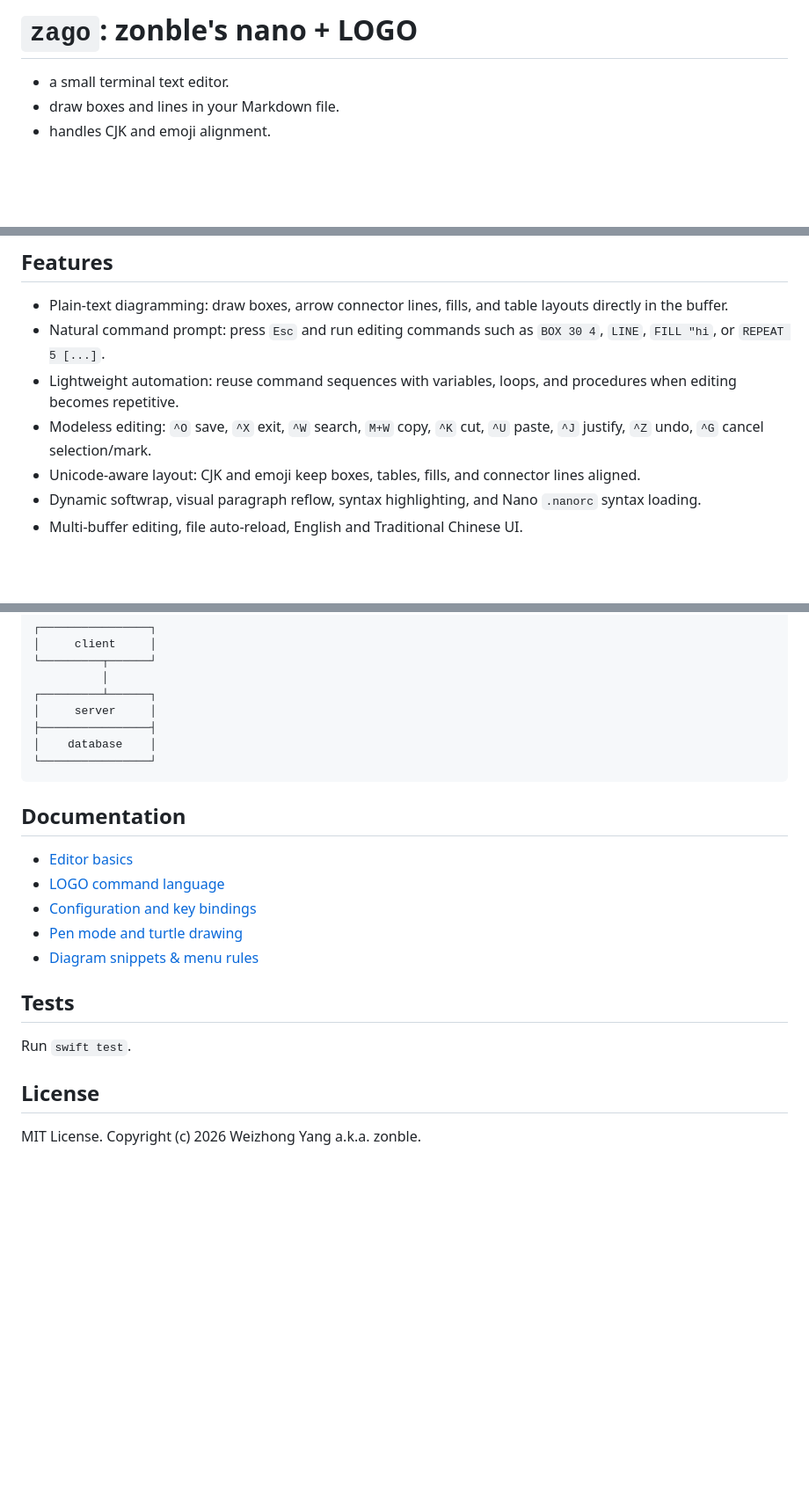
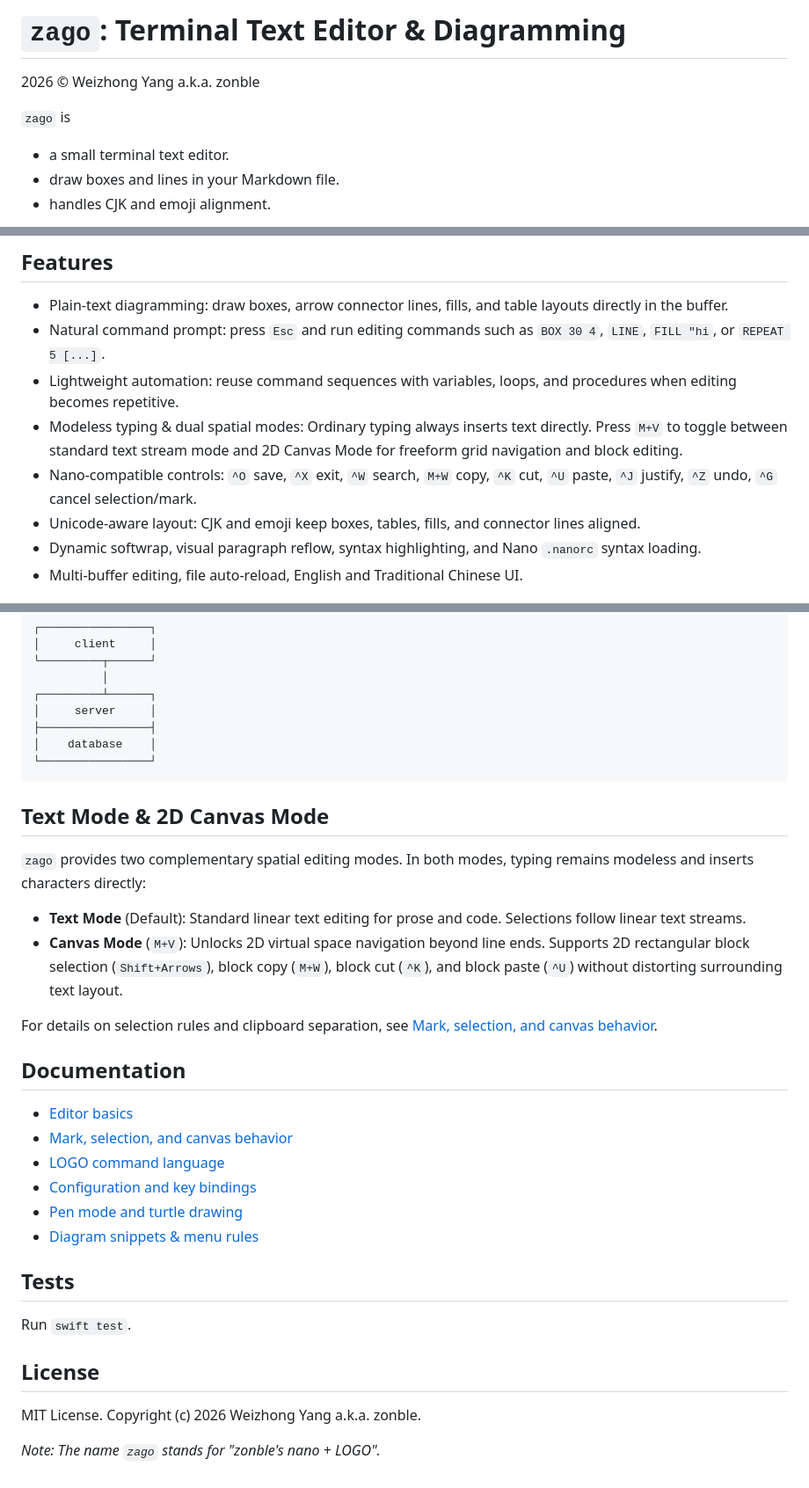
Before and after one commit to zonble/zago, a Markdown page: README.md, 3 parts joined by grey strips. Shown at 88% size. GitHub-like rendering; blank space fills up the shorter version.

Commit message:
Update README.md: enhance description of zago, add details on Text Mode and 2D Canvas Mode, and clarify modeless typing functionality

````diff
--- a/README.md
+++ b/README.md
@@ -1,4 +1,8 @@
-# `zago`: zonble's nano + LOGO
+# `zago`: Terminal Text Editor & Diagramming
+
+2026 © Weizhong Yang a.k.a. zonble
+
+`zago` is
 
 - a small terminal text editor.
 - draw boxes and lines in your Markdown file.
@@ -11,7 +15,8 @@
 - Plain-text diagramming: draw boxes, arrow connector lines, fills, and table layouts directly in the buffer.
 - Natural command prompt: press `Esc` and run editing commands such as `BOX 30 4`, `LINE`, `FILL "hi`, or `REPEAT 5 [...]`.
 - Lightweight automation: reuse command sequences with variables, loops, and procedures when editing becomes repetitive.
-- Modeless editing: `^O` save, `^X` exit, `^W` search, `M+W` copy, `^K` cut, `^U` paste, `^J` justify, `^Z` undo, `^G` cancel selection/mark.
+- Modeless typing & dual spatial modes: Ordinary typing always inserts text directly. Press `M+V` to toggle between standard text stream mode and 2D Canvas Mode for freeform grid navigation and block editing.
+- Nano-compatible controls: `^O` save, `^X` exit, `^W` search, `M+W` copy, `^K` cut, `^U` paste, `^J` justify, `^Z` undo, `^G` cancel selection/mark.
 - Unicode-aware layout: CJK and emoji keep boxes, tables, fills, and connector lines aligned.
 - Dynamic softwrap, visual paragraph reflow, syntax highlighting, and Nano `.nanorc` syntax loading.
 - Multi-buffer editing, file auto-reload, English and Traditional Chinese UI.
@@ -120,9 +125,19 @@ TYPE "    database    "
 └────────────────┘
 ```
 
+## Text Mode & 2D Canvas Mode
+
+`zago` provides two complementary spatial editing modes. In both modes, typing remains modeless and inserts characters directly:
+
+- **Text Mode** (Default): Standard linear text editing for prose and code. Selections follow linear text streams.
+- **Canvas Mode** (`M+V`): Unlocks 2D virtual space navigation beyond line ends. Supports 2D rectangular block selection (`Shift+Arrows`), block copy (`M+W`), block cut (`^K`), and block paste (`^U`) without distorting surrounding text layout.
+
+For details on selection rules and clipboard separation, see [Mark, selection, and canvas behavior](docs/mark.md).
+
 ## Documentation
 
 - [Editor basics](docs/editor.md)
+- [Mark, selection, and canvas behavior](docs/mark.md)
 - [LOGO command language](docs/logo.md)
 - [Configuration and key bindings](docs/configuration.md)
 - [Pen mode and turtle drawing](docs/logo_pen_mode.md)
@@ -135,3 +150,5 @@ Run `swift test`.
 ## License
 
 MIT License. Copyright (c) 2026 Weizhong Yang a.k.a. zonble.
+
+*Note: The name `zago` stands for "zonble's nano + LOGO".*
````
